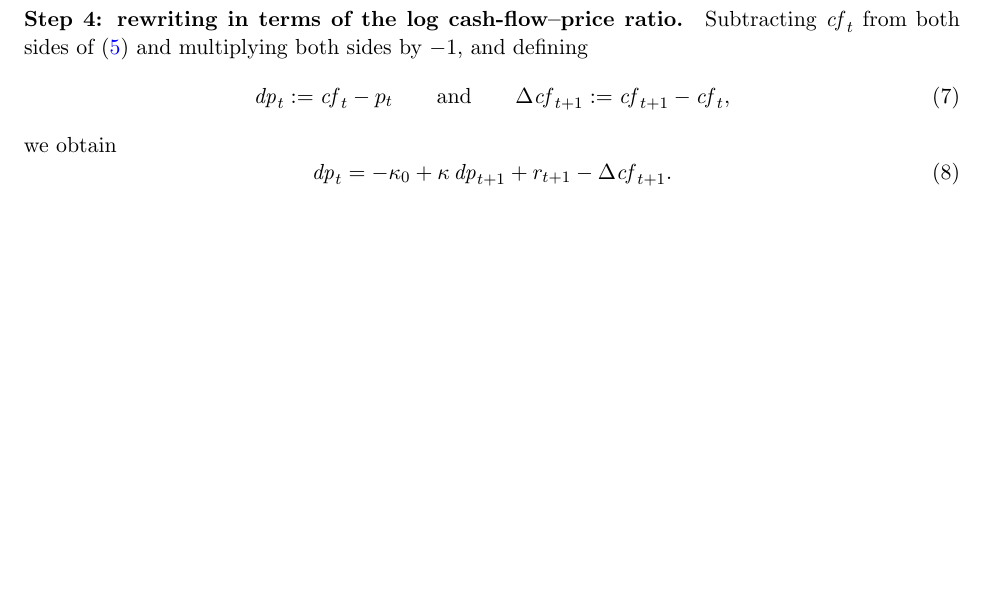
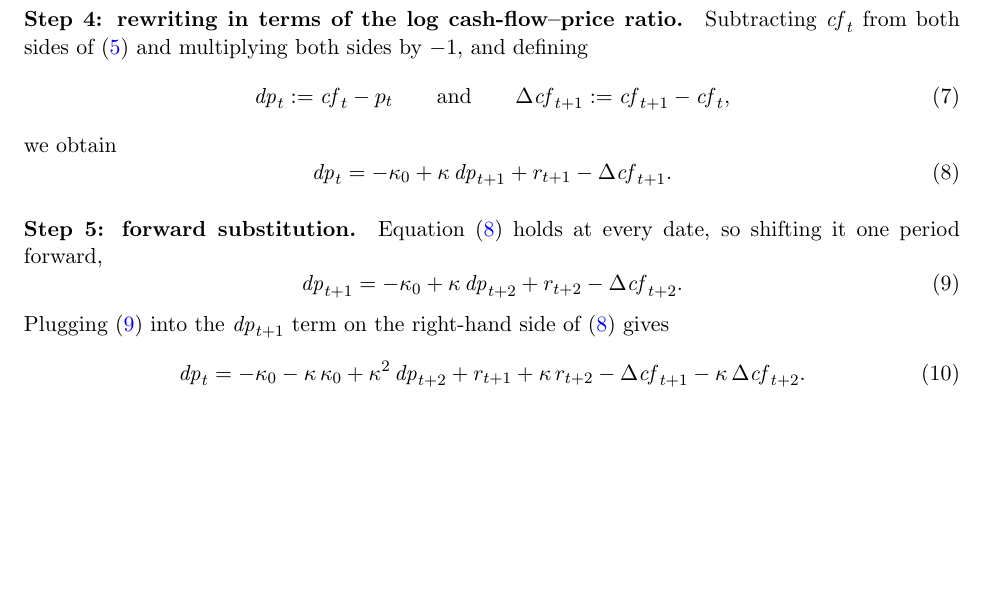
Before and after one commit to Joon1Bae/AP-PS1, a LaTeX document (tex/ps1_solution.tex): part of page 2 of 2 before the commit and part of page 2 of 3 after it, cut so that both start at the same text, the shorter picture padded with empty space. Compiled offline with pdfLaTeX.

Commit message:
TP after: Q1a - step 5 two-step substitution, grouped follow-up 2.7

```diff
--- a/tex/ps1_solution.tex
+++ b/tex/ps1_solution.tex
@@ -120,6 +120,21 @@ we obtain
   \label{eq:q1a_dp_recursion}
 \end{equation}
 
+\paragraph{Step 5: forward substitution.}
+Equation (\ref{eq:q1a_dp_recursion}) holds at every date, so shifting it one period forward,
+\begin{equation}
+  \dpr_{t+1} = -\kappa_0 + \kappa\, \dpr_{t+2} + r_{t+2} - \Delta \mathit{cf}_{t+2}.
+  \label{eq:q1a_dp_recursion_t1}
+\end{equation}
+Plugging (\ref{eq:q1a_dp_recursion_t1}) into the $\dpr_{t+1}$ term on the right-hand side of
+(\ref{eq:q1a_dp_recursion}) gives
+\begin{equation}
+  \dpr_t = -\kappa_0 - \kappa\,\kappa_0 + \kappa^{2}\, \dpr_{t+2}
+           + r_{t+1} + \kappa\, r_{t+2}
+           - \Delta \mathit{cf}_{t+1} - \kappa\, \Delta \mathit{cf}_{t+2}.
+  \label{eq:q1a_two_step}
+\end{equation}
+
 \subsection{Variance decomposition by horizon (data)}
 % TODO (Q1b): figure H vs (b_re^(H), b_dd^(H), b_dp^(H)) + inference
 % \begin{figure}[H]
```
Also changed, not shown: AI_INTERACTIONS.md (+1 -0 lines).
